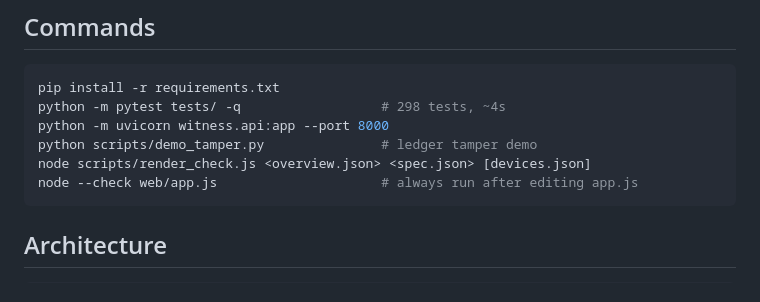
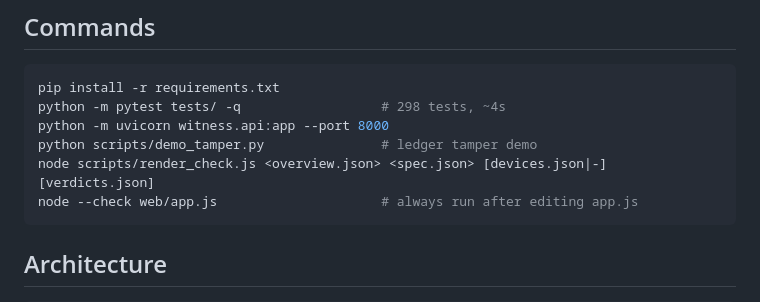
Before and after one commit to itzebe/WITNESS, a Markdown page: AGENTS.md, the part around the change. GitHub-like rendering.

Commit message:
Note the render harness's optional verdict-cases argument

````diff
--- a/AGENTS.md
+++ b/AGENTS.md
@@ -21,7 +21,7 @@ pip install -r requirements.txt
 python -m pytest tests/ -q                  # 298 tests, ~4s
 python -m uvicorn witness.api:app --port 8000
 python scripts/demo_tamper.py               # ledger tamper demo
-node scripts/render_check.js <overview.json> <spec.json> [devices.json]
+node scripts/render_check.js <overview.json> <spec.json> [devices.json|-] [verdicts.json]
 node --check web/app.js                     # always run after editing app.js
 ```
 
````
